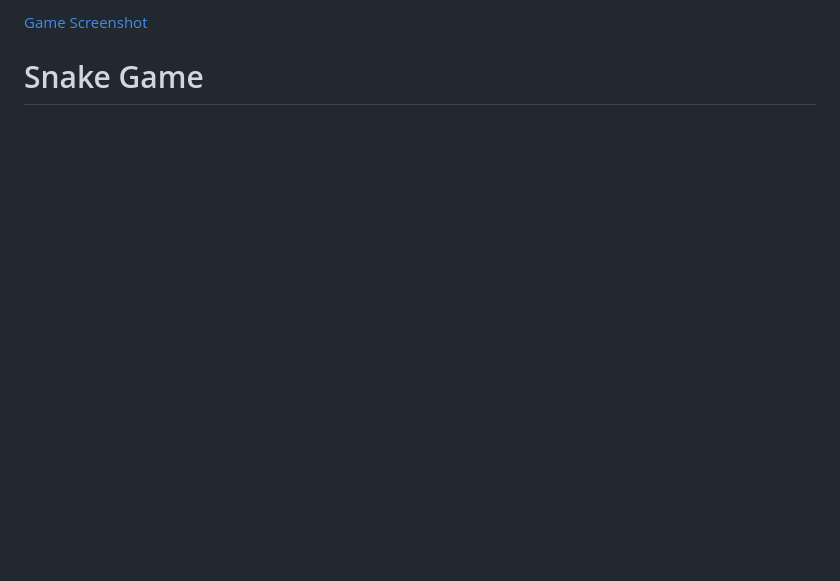
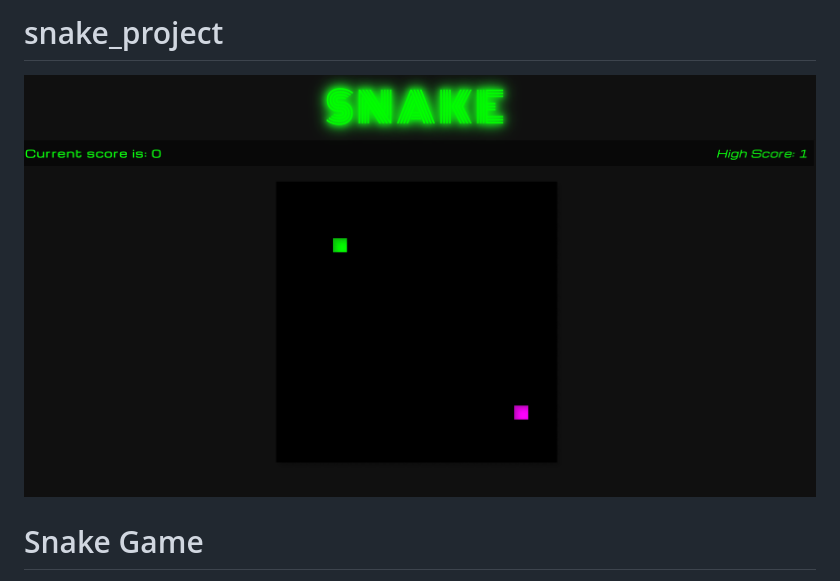
Before and after one commit to AishaA14/snake_project, a Markdown page: README.md, the part around one of its changes. GitHub-like rendering; blank space fills up the shorter version.

```diff
--- a/README.md
+++ b/README.md
@@ -1,4 +1,5 @@
-[Game Screenshot](snake.png)
+# snake_project
+![Game Screenshot](snake.png)
 
 # Snake Game
 
```
Also changed, not shown: other parts of README.md (+1 -3 lines).
